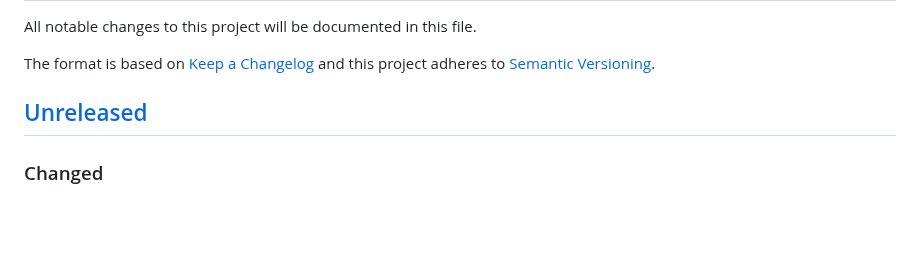
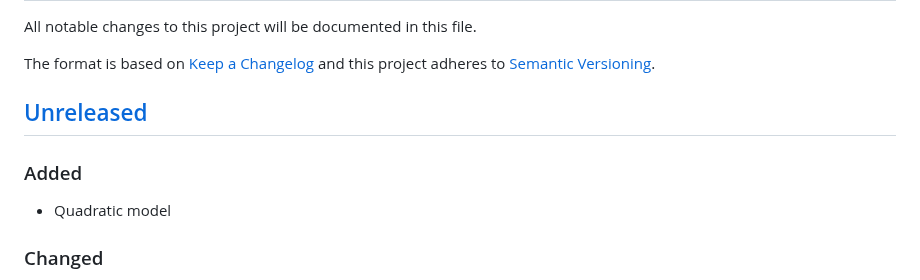
Before and after one commit to openscilab/drux, a Markdown page: CHANGELOG.md, the part around the change. Rendered like a GitHub page; blank space fills up the shorter version.

```diff
--- a/CHANGELOG.md
+++ b/CHANGELOG.md
@@ -5,6 +5,8 @@ The format is based on [Keep a Changelog](http://keepachangelog.com/en/1.0.0/)
 and this project adheres to [Semantic Versioning](http://semver.org/spec/v2.0.0.html).
 
 ## [Unreleased]
+### Added
+- Quadratic model
 ### Changed
 - `Python 3.15` added to `test.yml`
 - Build system modified
```
Also changed, not shown: README.md (+31 -0 lines), otherfiles/quadratic_plot.png (added), 6 other files.
